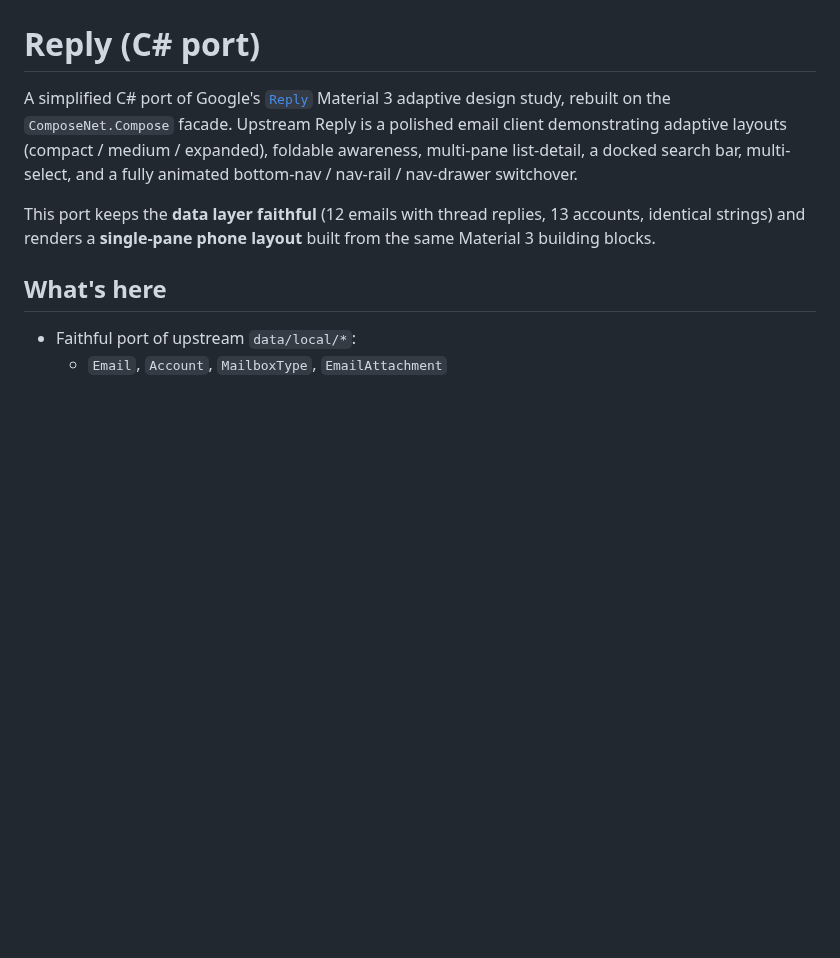
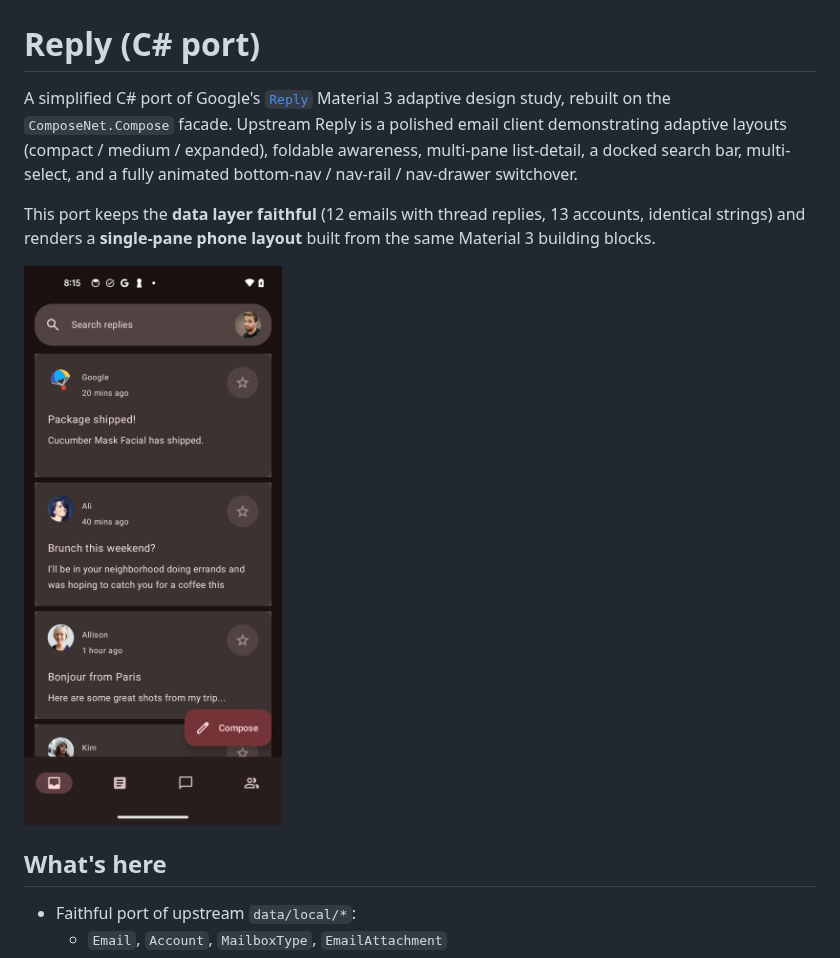
Before and after one commit to jonathanpeppers/Microsoft.AndroidX.Compose, a Markdown page: samples/Reply/README.md, the part around the change. Rendered like a GitHub page; pictures changed too: samples/docs/reply.png (added); blank space fills up the shorter version.

Commit message:
Add Reply screenshot to per-sample README
Matches the docs/jetchat.png and docs/jetnews.png pattern used by the other sample READMEs.

Co-authored-by: Copilot <223556219+Copilot@users.noreply.github.com>

```diff
--- a/samples/Reply/README.md
+++ b/samples/Reply/README.md
@@ -11,6 +11,8 @@ fully animated bottom-nav / nav-rail / nav-drawer switchover.
 This port keeps the **data layer faithful** (12 emails with thread
 replies, 13 accounts, identical strings) and renders a **single-pane
 phone layout** built from the same Material 3 building blocks.
+
+<img src="../docs/reply.png" alt="Reply running on an Android device" width="320" />
 
 ## What's here
 
```
